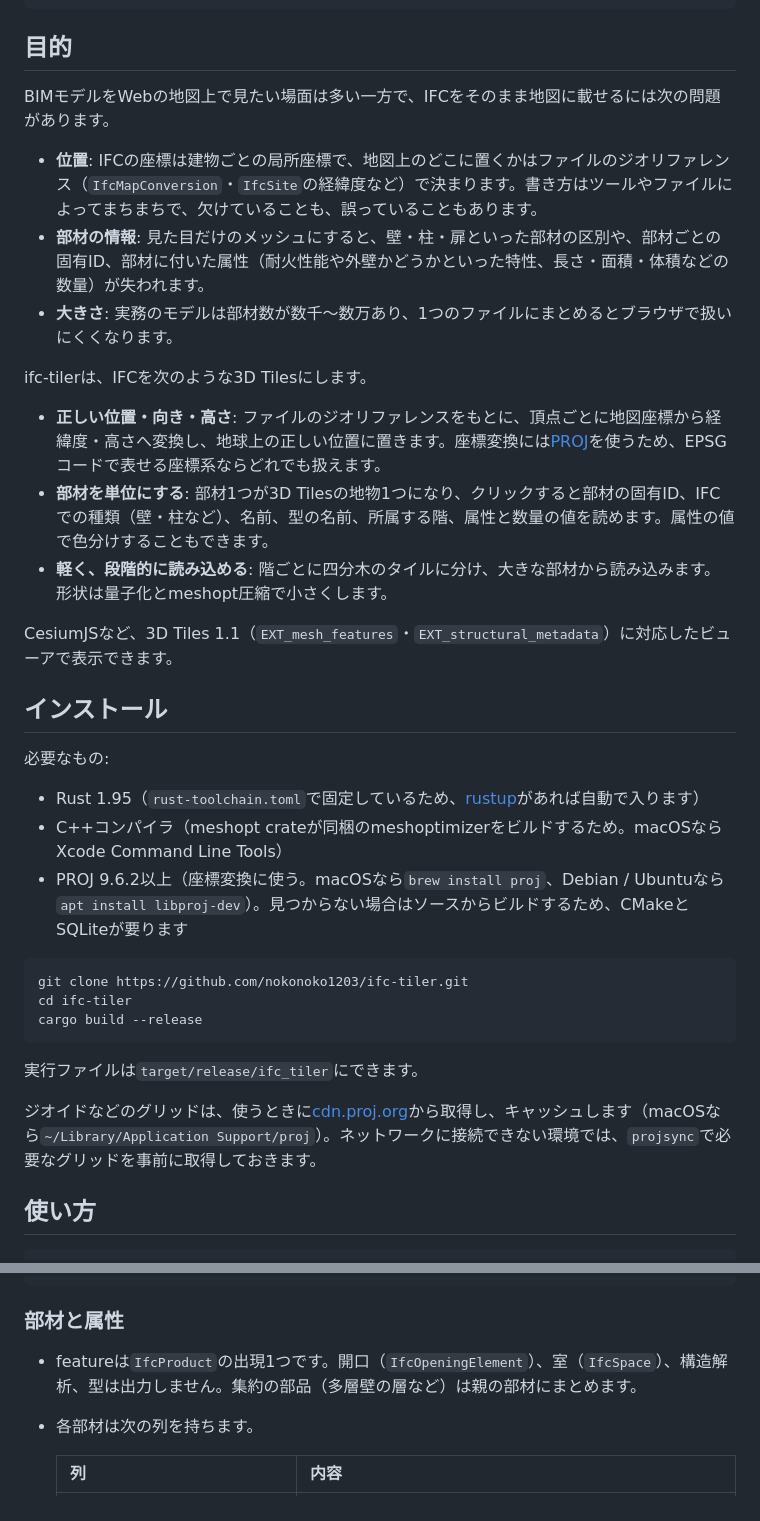
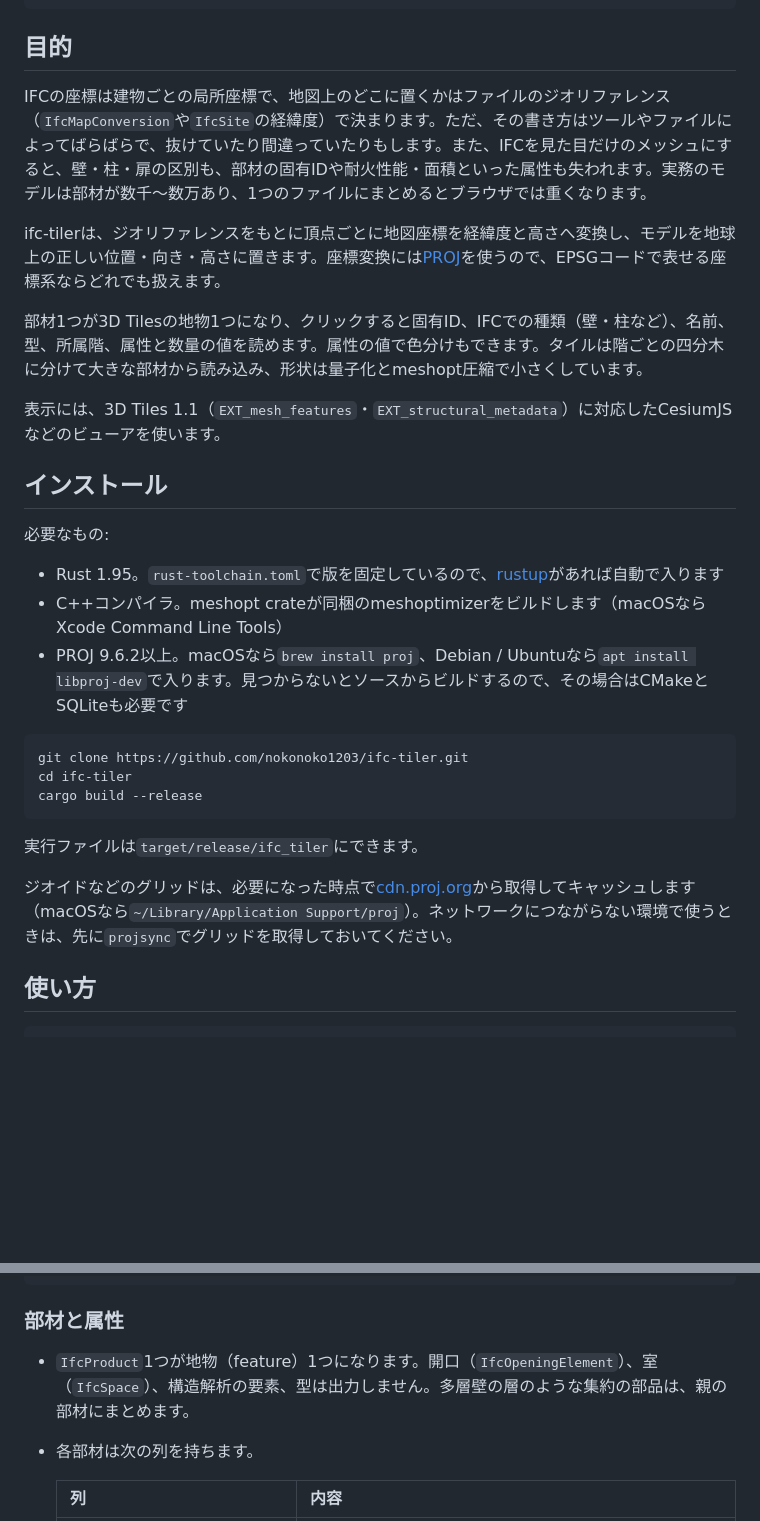
Before and after one commit to nokonoko1203/ifc-tiler, a Markdown page: README.md, 2 parts joined by grey strips. Drawn GitHub-style; blank space fills up the shorter version.

Commit message:
docs: READMEの文章を自然な書き方に直す

````diff
--- a/README.md
+++ b/README.md
@@ -8,27 +8,21 @@ ifc_tiler model.ifc -o out/model
 
 ## 目的
 
-BIMモデルをWebの地図上で見たい場面は多い一方で、IFCをそのまま地図に載せるには次の問題があります。
+IFCの座標は建物ごとの局所座標で、地図上のどこに置くかはファイルのジオリファレンス（`IfcMapConversion`や`IfcSite`の経緯度）で決まります。ただ、その書き方はツールやファイルによってばらばらで、抜けていたり間違っていたりもします。また、IFCを見た目だけのメッシュにすると、壁・柱・扉の区別も、部材の固有IDや耐火性能・面積といった属性も失われます。実務のモデルは部材が数千〜数万あり、1つのファイルにまとめるとブラウザでは重くなります。
 
-- **位置**: IFCの座標は建物ごとの局所座標で、地図上のどこに置くかはファイルのジオリファレンス（`IfcMapConversion`・`IfcSite`の経緯度など）で決まります。書き方はツールやファイルによってまちまちで、欠けていることも、誤っていることもあります。
-- **部材の情報**: 見た目だけのメッシュにすると、壁・柱・扉といった部材の区別や、部材ごとの固有ID、部材に付いた属性（耐火性能や外壁かどうかといった特性、長さ・面積・体積などの数量）が失われます。
-- **大きさ**: 実務のモデルは部材数が数千〜数万あり、1つのファイルにまとめるとブラウザで扱いにくくなります。
+ifc-tilerは、ジオリファレンスをもとに頂点ごとに地図座標を経緯度と高さへ変換し、モデルを地球上の正しい位置・向き・高さに置きます。座標変換には[PROJ](https://proj.org/)を使うので、EPSGコードで表せる座標系ならどれでも扱えます。
 
-ifc-tilerは、IFCを次のような3D Tilesにします。
+部材1つが3D Tilesの地物1つになり、クリックすると固有ID、IFCでの種類（壁・柱など）、名前、型、所属階、属性と数量の値を読めます。属性の値で色分けもできます。タイルは階ごとの四分木に分けて大きな部材から読み込み、形状は量子化とmeshopt圧縮で小さくしています。
 
-- **正しい位置・向き・高さ**: ファイルのジオリファレンスをもとに、頂点ごとに地図座標から経緯度・高さへ変換し、地球上の正しい位置に置きます。座標変換には[PROJ](https://proj.org/)を使うため、EPSGコードで表せる座標系ならどれでも扱えます。
-- **部材を単位にする**: 部材1つが3D Tilesの地物1つになり、クリックすると部材の固有ID、IFCでの種類（壁・柱など）、名前、型の名前、所属する階、属性と数量の値を読めます。属性の値で色分けすることもできます。
-- **軽く、段階的に読み込める**: 階ごとに四分木のタイルに分け、大きな部材から読み込みます。形状は量子化とmeshopt圧縮で小さくします。
-
-CesiumJSなど、3D Tiles 1.1（`EXT_mesh_features`・`EXT_structural_metadata`）に対応したビューアで表示できます。
+表示には、3D Tiles 1.1（`EXT_mesh_features`・`EXT_structural_metadata`）に対応したCesiumJSなどのビューアを使います。
 
 ## インストール
 
 必要なもの:
 
-- Rust 1.95（`rust-toolchain.toml`で固定しているため、[rustup](https://rustup.rs/)があれば自動で入ります）
-- C++コンパイラ（meshopt crateが同梱のmeshoptimizerをビルドするため。macOSならXcode Command Line Tools）
-- PROJ 9.6.2以上（座標変換に使う。macOSなら`brew install proj`、Debian / Ubuntuなら`apt install libproj-dev`）。見つからない場合はソースからビルドするため、CMakeとSQLiteが要ります
+- Rust 1.95。`rust-toolchain.toml`で版を固定しているので、[rustup](https://rustup.rs/)があれば自動で入ります
+- C++コンパイラ。meshopt crateが同梱のmeshoptimizerをビルドします（macOSならXcode Command Line Tools）
+- PROJ 9.6.2以上。macOSなら`brew install proj`、Debian / Ubuntuなら`apt install libproj-dev`で入ります。見つからないとソースからビルドするので、その場合はCMakeとSQLiteも必要です
 
 ```bash
 git clone https://github.com/nokonoko1203/ifc-tiler.git
@@ -38,7 +32,7 @@ cargo build --release
 
 実行ファイルは`target/release/ifc_tiler`にできます。
 
-ジオイドなどのグリッドは、使うときに[cdn.proj.org](https://cdn.proj.org/)から取得し、キャッシュします（macOSなら`~/Library/Application Support/proj`）。ネットワークに接続できない環境では、`projsync`で必要なグリッドを事前に取得しておきます。
+ジオイドなどのグリッドは、必要になった時点で[cdn.proj.org](https://cdn.proj.org/)から取得してキャッシュします（macOSなら`~/Library/Application Support/proj`）。ネットワークにつながらない環境で使うときは、先に`projsync`でグリッドを取得しておいてください。
 
 ## 使い方
 
@@ -122,7 +116,7 @@ out/building/
 
 ### 部材と属性
 
-- featureは`IfcProduct`の出現1つです。開口（`IfcOpeningElement`）、室（`IfcSpace`）、構造解析、型は出力しません。集約の部品（多層壁の層など）は親の部材にまとめます。
+- `IfcProduct`1つが地物（feature）1つになります。開口（`IfcOpeningElement`）、室（`IfcSpace`）、構造解析の要素、型は出力しません。多層壁の層のような集約の部品は、親の部材にまとめます。
 - 各部材は次の列を持ちます。
 
   | 列 | 内容 |
````
Also changed, not shown: other parts of README.md (+15 -15 lines).
